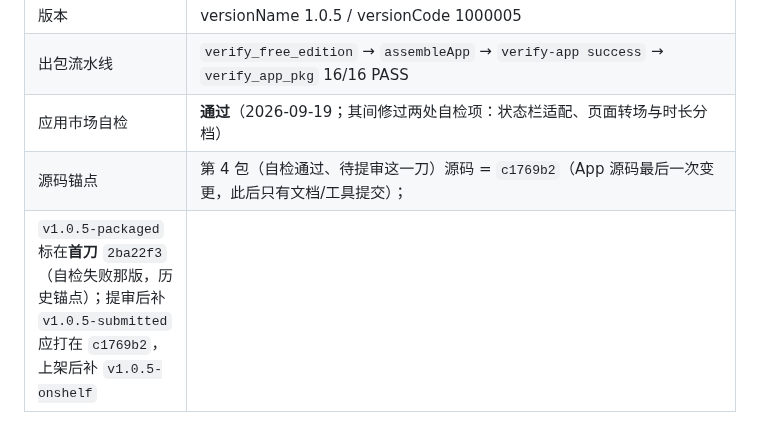
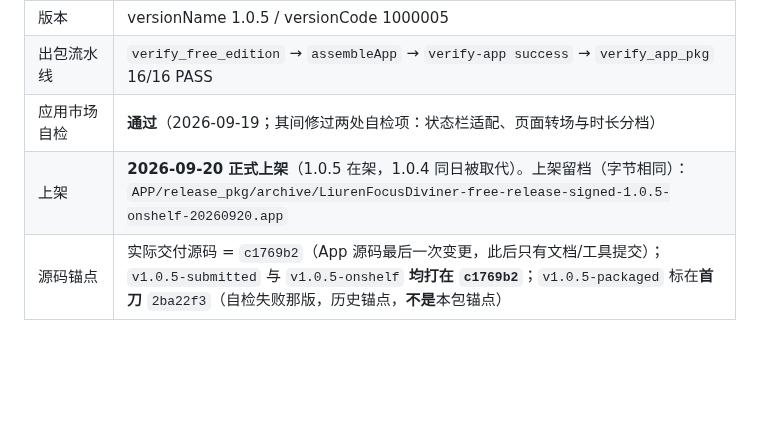
Before and after one commit to is716652/LiurenFocusDiviner, a Markdown page: 鸿蒙规范文档/商店页文案与截图清单.md, the part around the change. Drawn GitHub-style; blank space fills up the shorter version.

```diff
--- a/鸿蒙规范文档/商店页文案与截图清单.md
+++ b/鸿蒙规范文档/商店页文案与截图清单.md
@@ -961,5 +961,5 @@ sync 是「先清空再重建」：若打包顺带同步，则「真机装的树
 | 版本 | versionName 1.0.5 / versionCode 1000005 |
 | 出包流水线 | `verify_free_edition` → `assembleApp` → `verify-app success` → `verify_app_pkg` 16/16 PASS |
 | 应用市场自检 | **通过**（2026-09-19；其间修过两处自检项：状态栏适配、页面转场与时长分档） |
-| 源码锚点 | 第 4 包（自检通过、待提审这一刀）源码 = `c1769b2`（App 源码最后一次变更，此后只有文档/工具提交）；
-`v1.0.5-packaged` 标在**首刀** `2ba22f3`（自检失败那版，历史锚点）；提审后补 `v1.0.5-submitted` 应打在 `c1769b2`，上架后补 `v1.0.5-onshelf` |
+| 上架 | **2026-09-20 正式上架**（1.0.5 在架，1.0.4 同日被取代）。上架留档（字节相同）：`APP/release_pkg/archive/LiurenFocusDiviner-free-release-signed-1.0.5-onshelf-20260920.app` |
+| 源码锚点 | 实际交付源码 = `c1769b2`（App 源码最后一次变更，此后只有文档/工具提交）；`v1.0.5-submitted` 与 `v1.0.5-onshelf` **均打在 `c1769b2`**；`v1.0.5-packaged` 标在**首刀** `2ba22f3`（自检失败那版，历史锚点，**不是**本包锚点） |
```
Also changed, not shown: Agent.md (+14 -8 lines).
